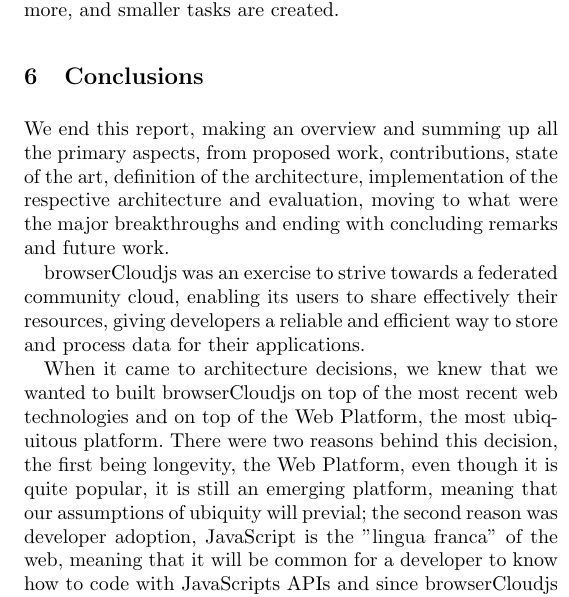
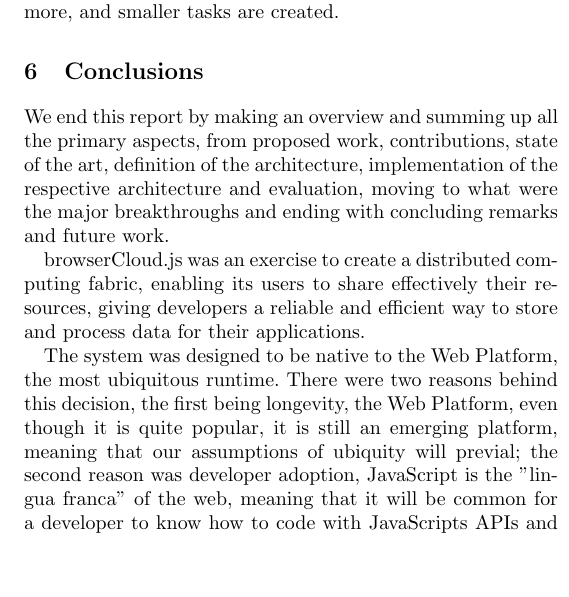
Before and after one commit to daviddias/paper.browserCloud.js, a LaTeX thesis (paper.tex, which reads sections/9-conclusions.tex): part of one column of page 10 of 10, cut so that both start at the same text, the shorter picture padded with empty space. Compiled offline with pdfLaTeX.

Commit message:
update conclusions

```diff
--- a/sections/9-conclusions.tex
+++ b/sections/9-conclusions.tex
@@ -1,24 +1,20 @@
 %!TEX root = ../index.tex
-
-%
-% Conclusions
-%
 
 \section{Conclusions}
 
-We end this report, making an overview and summing up all the primary aspects, from proposed work, contributions, state of the art, definition of the architecture, implementation of the respective architecture and evaluation, moving to what were the major breakthroughs and ending with concluding remarks and future work.
+We end this report by making an overview and summing up all the primary aspects, from proposed work, contributions, state of the art, definition of the architecture, implementation of the respective architecture and evaluation, moving to what were the major breakthroughs and ending with concluding remarks and future work.
 
-browserCloudjs was an exercise to strive towards a federated community cloud, enabling its users to share effectively their resources, giving developers a reliable and efficient way to store and process data for their applications.
+browserCloud.js was an exercise to create a distributed computing fabric, enabling its users to share effectively their resources, giving developers a reliable and efficient way to store and process data for their applications.
 
-When it came to architecture decisions, we knew that we wanted to built browserCloudjs on top of the most recent web technologies and on top of the Web Platform, the most ubiquitous platform. There were two reasons behind this decision, the first being longevity, the Web Platform, even though it is quite popular, it is still an emerging platform, meaning that our assumptions of ubiquity will previal; the second reason was developer adoption, JavaScript is the "lingua franca" of the web, meaning that it will be common for a developer to know how to code with JavaScripts APIs and since browserCloudjs was built in JavaScript, developers will know inherently how to use the platform.
+The system was designed to be native to the Web Platform, the most ubiquitous runtime. There were two reasons behind this decision, the first being longevity, the Web Platform, even though it is quite popular, it is still an emerging platform, meaning that our assumptions of ubiquity will previal; the second reason was developer adoption, JavaScript is the "lingua franca" of the web, meaning that it will be common for a developer to know how to code with JavaScripts APIs and since browserCloudjs was built in JavaScript, developers will know inherently how to use the platform.
 
 Going after a decentralized model was also something we saw as a potential key factor for the browserCloudjs platform, structured peer-2-peer networks scale well with demand, while centralized networks have a number of significant challenges once a certain threshold of users is reached. WebRTC, the technology enabling browsers to communicate in a peer-2-peer way, is in great part responsible for this platform success.
 
 With browserCloudjs, we achieved in bulk, mainly two great milestones:
 
 \begin{itemize}
-    \item \textbf{The first browser based DHT} - browserCloudjs offers for the first time in browser history a fully functional DHT, performing resource decentralized resource discovery on the browser.
-    \item \textbf{The first peer-2-peer browser computing platform} - the research of using browsers to leverage the idle computer cycles have been in the literature for a while, however, always following the centralized/BOINC model. browserCloudjs offers the first peer-2-peer browser computing framework with proven speedups.
+  \item \textbf{The first browser based DHT} - browserCloudjs offers for the first time in browser history a fully functional DHT, performing resource decentralized resource discovery on the browser.
+  \item \textbf{The first peer-2-peer browser computing platform} - the research of using browsers to leverage the idle computer cycles have been in the literature for a while, however, always following the centralized/BOINC model. browserCloudjs offers the first peer-2-peer browser computing framework with proven speedups.
 \end{itemize}
 
 We have found this paper to be a source of hard work and enthusiasm, a great opportunity to research and interact with bleeding edge technologies and also, interact with the developer communities that are pushing the web forward.
```
